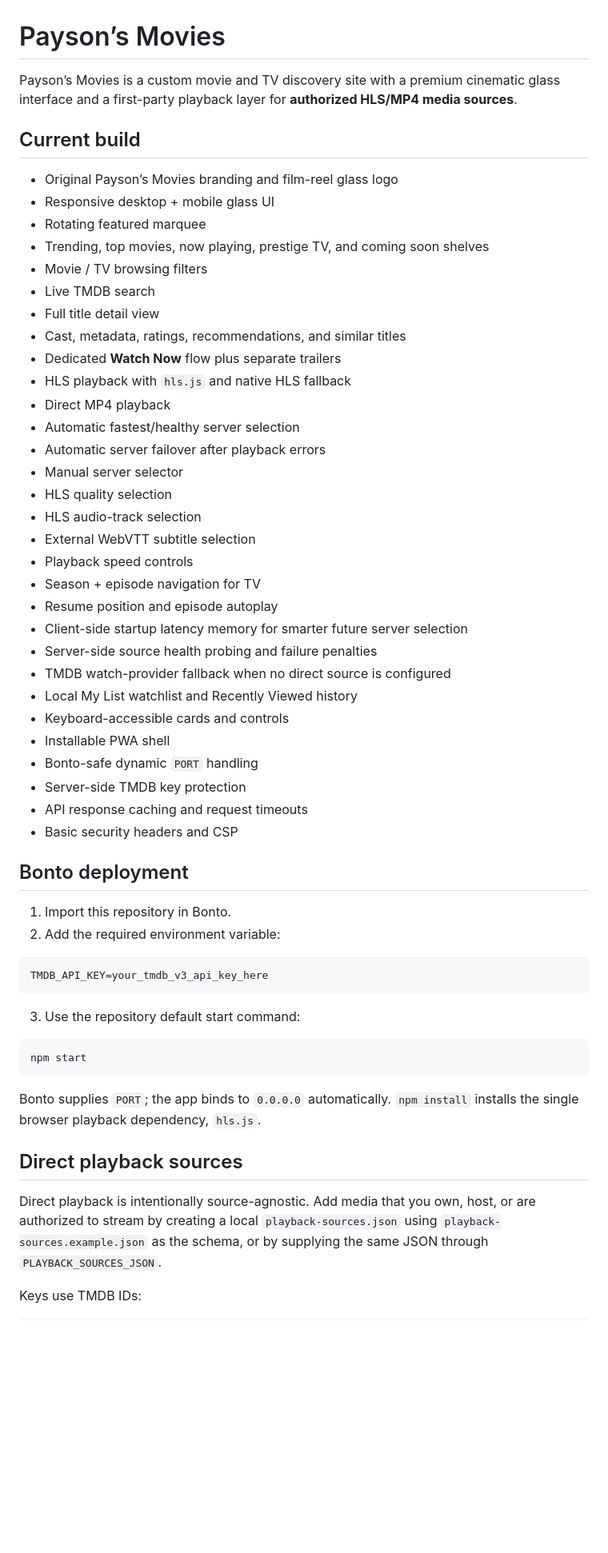
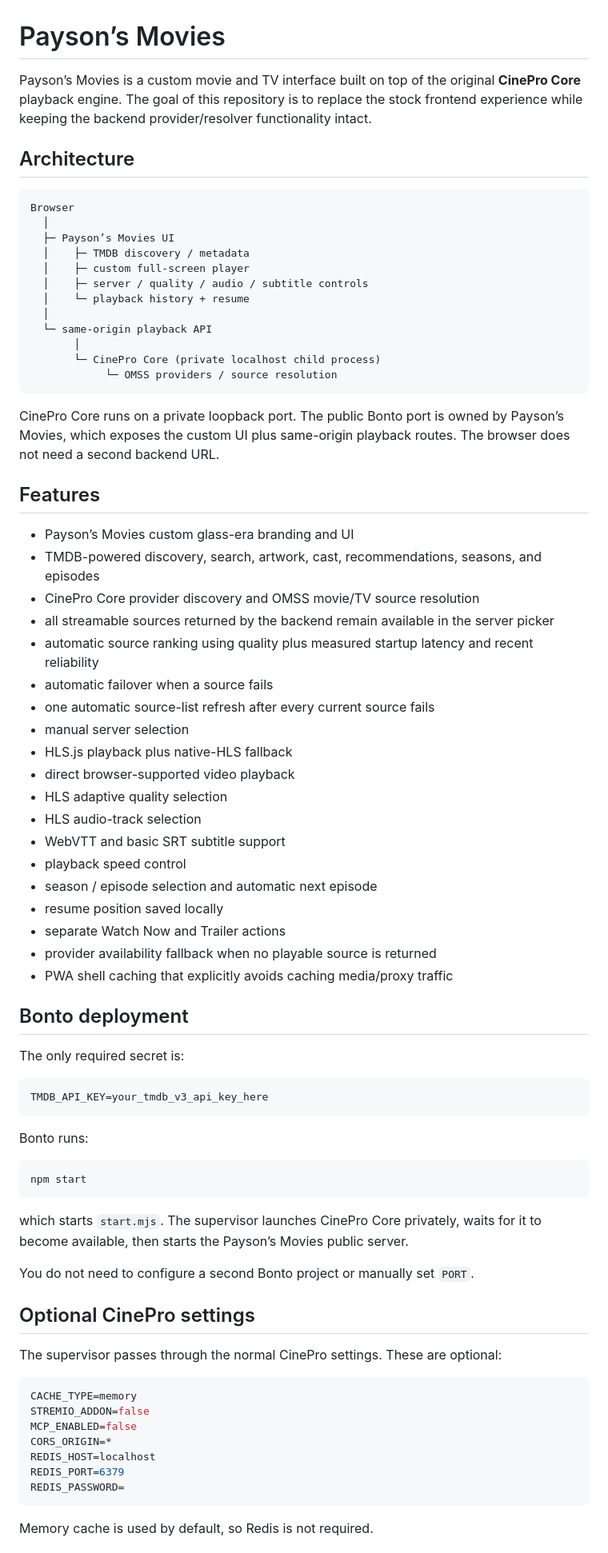
Before and after one commit to 430L/free-movies-bonto, a Markdown page: README.md, the part around one of its changes. Shown at 80% size. GitHub-like rendering; blank space fills up the shorter version.

Commit message:
Document restored CinePro-backed architecture

````diff
--- a/README.md
+++ b/README.md
@@ -1,59 +1,79 @@
 # Payson’s Movies
 
-Payson’s Movies is a custom movie and TV discovery site with a premium cinematic glass interface and a first-party playback layer for **authorized HLS/MP4 media sources**.
+Payson’s Movies is a custom movie and TV interface built on top of the original **CinePro Core** playback engine. The goal of this repository is to replace the stock frontend experience while keeping the backend provider/resolver functionality intact.
 
-## Current build
+## Architecture
 
-- Original Payson’s Movies branding and film-reel glass logo
-- Responsive desktop + mobile glass UI
-- Rotating featured marquee
-- Trending, top movies, now playing, prestige TV, and coming soon shelves
-- Movie / TV browsing filters
-- Live TMDB search
-- Full title detail view
-- Cast, metadata, ratings, recommendations, and similar titles
-- Dedicated **Watch Now** flow plus separate trailers
-- HLS playback with `hls.js` and native HLS fallback
-- Direct MP4 playback
-- Automatic fastest/healthy server selection
-- Automatic server failover after playback errors
-- Manual server selector
-- HLS quality selection
+```text
+Browser
+  │
+  ├─ Payson’s Movies UI
+  │    ├─ TMDB discovery / metadata
+  │    ├─ custom full-screen player
+  │    ├─ server / quality / audio / subtitle controls
+  │    └─ playback history + resume
+  │
+  └─ same-origin playback API
+       │
+       └─ CinePro Core (private localhost child process)
+            └─ OMSS providers / source resolution
+```
+
+CinePro Core runs on a private loopback port. The public Bonto port is owned by Payson’s Movies, which exposes the custom UI plus same-origin playback routes. The browser does not need a second backend URL.
+
+## Features
+
+- Payson’s Movies custom glass-era branding and UI
+- TMDB-powered discovery, search, artwork, cast, recommendations, seasons, and episodes
+- CinePro Core provider discovery and OMSS movie/TV source resolution
+- all streamable sources returned by the backend remain available in the server picker
+- automatic source ranking using quality plus measured startup latency and recent reliability
+- automatic failover when a source fails
+- one automatic source-list refresh after every current source fails
+- manual server selection
+- HLS.js playback plus native-HLS fallback
+- direct browser-supported video playback
+- HLS adaptive quality selection
 - HLS audio-track selection
-- External WebVTT subtitle selection
-- Playback speed controls
-- Season + episode navigation for TV
-- Resume position and episode autoplay
-- Client-side startup latency memory for smarter future server selection
-- Server-side source health probing and failure penalties
-- TMDB watch-provider fallback when no direct source is configured
-- Local My List watchlist and Recently Viewed history
-- Keyboard-accessible cards and controls
-- Installable PWA shell
-- Bonto-safe dynamic `PORT` handling
-- Server-side TMDB key protection
-- API response caching and request timeouts
-- Basic security headers and CSP
+- WebVTT and basic SRT subtitle support
+- playback speed control
+- season / episode selection and automatic next episode
+- resume position saved locally
+- separate Watch Now and Trailer actions
+- provider availability fallback when no playable source is returned
+- PWA shell caching that explicitly avoids caching media/proxy traffic
 
 ## Bonto deployment
 
-1. Import this repository in Bonto.
-2. Add the required environment variable:
+The only required secret is:
 
 ```env
 TMDB_API_KEY=your_tmdb_v3_api_key_here
 ```
 
-3. Use the repository default start command:
+Bonto runs:
 
 ```bash
 npm start
 ```
 
-Bonto supplies `PORT`; the app binds to `0.0.0.0` automatically. `npm install` installs the single browser playback dependency, `hls.js`.
+which starts `start.mjs`. The supervisor launches CinePro Core privately, waits for it to become available, then starts the Payson’s Movies public server.
 
-## Direct playback sources
+You do not need to configure a second Bonto project or manually set `PORT`.
 
-Direct playback is intentionally source-agnostic. Add media that you own, host, or are authorized to stream by creating a local `playback-sources.json` using `playback-sources.example.json` as the schema, or by supplying the same JSON through `PLAYBACK_SOURCES_JSON`.
+## Optional CinePro settings
 
-Keys use TMDB IDs:
+The supervisor passes through the normal CinePro settings. These are optional:
+
+```env
+CACHE_TYPE=memory
+STREMIO_ADDON=false
+MCP_ENABLED=false
+CORS_ORIGIN=*
+REDIS_HOST=localhost
+REDIS_PORT=6379
+REDIS_PASSWORD=
+```
+
+Memory cache is used by default, so Redis is not required.
+
````
Also changed, not shown: other parts of README.md (+15 -53 lines).
